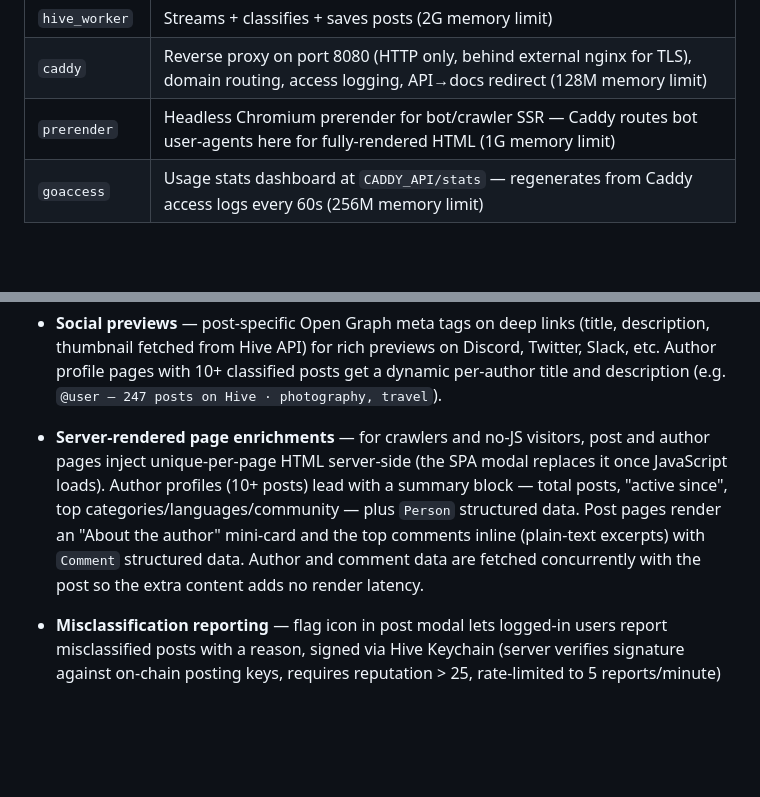
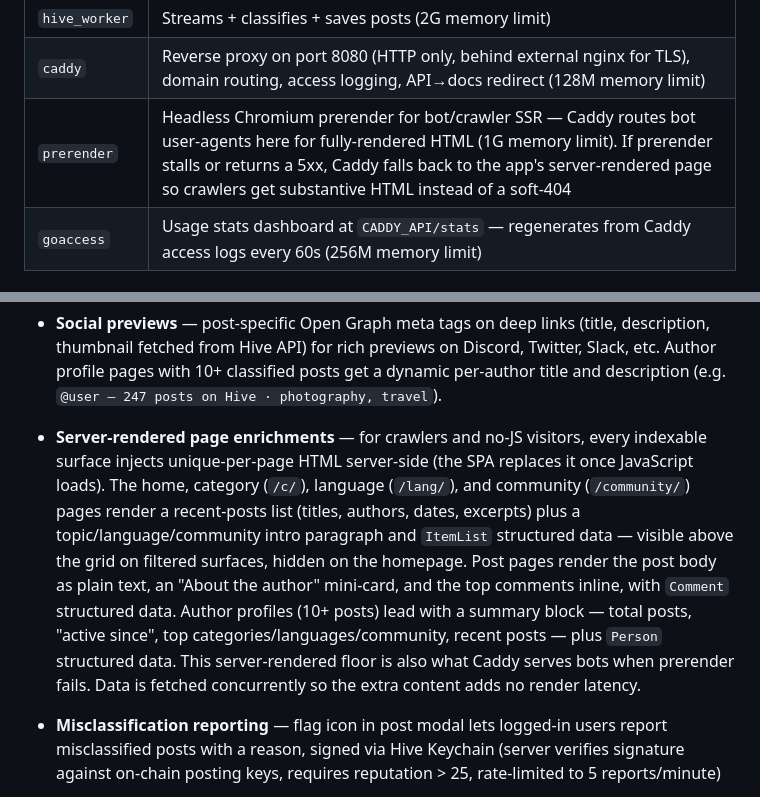
Before and after one commit to pharesim/combflow, a Markdown page: README.md, 2 parts joined by grey strips. Drawn GitHub-style; blank space fills up the shorter version.

Commit message:
docs: server-rendered SEO surfaces + prerender fallback (proposal 100)
Reflect proposal 100 in the README: the server-rendered enrichments bullet now
covers the home/category/language/community recent-posts primers and the
plain-text post-body fallback, and the prerender service row notes the Caddy
fallback to the app's server-rendered floor on a prerender stall/5xx.

Co-Authored-By: Claude Opus 4.8 (1M context) <noreply@anthropic.com>

```diff
--- a/README.md
+++ b/README.md
@@ -85,7 +85,7 @@ This builds the image, runs migrations, verifies tables, seeds the category tree
 | `db` | PostgreSQL 17 + pgvector |
 | `hive_worker` | Streams + classifies + saves posts (2G memory limit) |
 | `caddy` | Reverse proxy on port 8080 (HTTP only, behind external nginx for TLS), domain routing, access logging, API→docs redirect (128M memory limit) |
-| `prerender` | Headless Chromium prerender for bot/crawler SSR — Caddy routes bot user-agents here for fully-rendered HTML (1G memory limit) |
+| `prerender` | Headless Chromium prerender for bot/crawler SSR — Caddy routes bot user-agents here for fully-rendered HTML (1G memory limit). If prerender stalls or returns a 5xx, Caddy falls back to the app's server-rendered page so crawlers get substantive HTML instead of a soft-404 |
 | `goaccess` | Usage stats dashboard at `CADDY_API/stats` — regenerates from Caddy access logs every 60s (256M memory limit) |
 
 ### 3. Check
@@ -163,7 +163,7 @@ Visit **http://localhost:8000/ui** to browse posts in a honeycomb grid.
 - **Keyboard navigation** — arrow keys, J/K to navigate posts, Enter/Space to open, H to vote, C to comment
 - **Cross-post URL support** — Hive-style prefixed URLs (`/community/@author/permlink`) redirect to canonical deep links
 - **Social previews** — post-specific Open Graph meta tags on deep links (title, description, thumbnail fetched from Hive API) for rich previews on Discord, Twitter, Slack, etc. Author profile pages with 10+ classified posts get a dynamic per-author title and description (e.g. `@user — 247 posts on Hive · photography, travel`).
-- **Server-rendered page enrichments** — for crawlers and no-JS visitors, post and author pages inject unique-per-page HTML server-side (the SPA modal replaces it once JavaScript loads). Author profiles (10+ posts) lead with a summary block — total posts, "active since", top categories/languages/community — plus `Person` structured data. Post pages render an "About the author" mini-card and the top comments inline (plain-text excerpts) with `Comment` structured data. Author and comment data are fetched concurrently with the post so the extra content adds no render latency.
+- **Server-rendered page enrichments** — for crawlers and no-JS visitors, every indexable surface injects unique-per-page HTML server-side (the SPA replaces it once JavaScript loads). The home, category (`/c/`), language (`/lang/`), and community (`/community/`) pages render a recent-posts list (titles, authors, dates, excerpts) plus a topic/language/community intro paragraph and `ItemList` structured data — visible above the grid on filtered surfaces, hidden on the homepage. Post pages render the post body as plain text, an "About the author" mini-card, and the top comments inline, with `Comment` structured data. Author profiles (10+ posts) lead with a summary block — total posts, "active since", top categories/languages/community, recent posts — plus `Person` structured data. This server-rendered floor is also what Caddy serves bots when prerender fails. Data is fetched concurrently so the extra content adds no render latency.
 - **Misclassification reporting** — flag icon in post modal lets logged-in users report misclassified posts with a reason, signed via Hive Keychain (server verifies signature against on-chain posting keys, requires reputation > 25, rate-limited to 5 reports/minute)
 - **Hive link rewriting** — links to other Hive frontends (peakd, ecency, hive.blog, etc.) in post bodies are rewritten to internal HiveComb equivalents: post links open in the modal, profile links navigate to the author page. Profile subpages (wallet, settings, etc.) and non-Hive links are left alone.
 - **Security** — CSP headers, SRI hashes on CDN resources, DOMPurify sanitization on all innerHTML, input validation, clickjacking protection, robust XSS-safe post rendering (raw-text tag stripping, unclosed HTML tag escaping, unclosed iframe handling), comment tree depth limit (10 levels), iframe sandbox on external content
```
